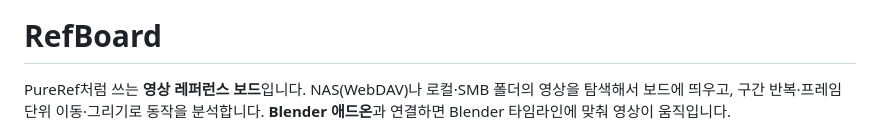
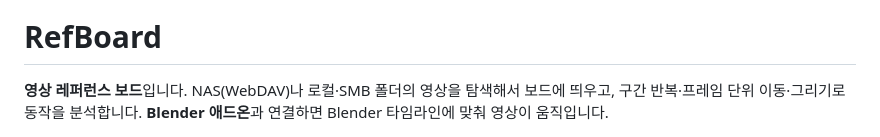
Before and after one commit to UHO3865/MoRef, a Markdown page: README.md, the part around the change. GitHub-like rendering.

```diff
--- a/README.md
+++ b/README.md
@@ -2,7 +2,7 @@
 
 # RefBoard
 
-PureRef처럼 쓰는 **영상 레퍼런스 보드**입니다. NAS(WebDAV)나 로컬·SMB 폴더의 영상을 탐색해서 보드에 띄우고, 구간 반복·프레임 단위 이동·그리기로 동작을 분석합니다. **Blender 애드온**과 연결하면 Blender 타임라인에 맞춰 영상이 움직입니다.
+**영상 레퍼런스 보드**입니다. NAS(WebDAV)나 로컬·SMB 폴더의 영상을 탐색해서 보드에 띄우고, 구간 반복·프레임 단위 이동·그리기로 동작을 분석합니다. **Blender 애드온**과 연결하면 Blender 타임라인에 맞춰 영상이 움직입니다.
 
 ![RefBoard 보드](docs/screenshots/board.png)
 
```
